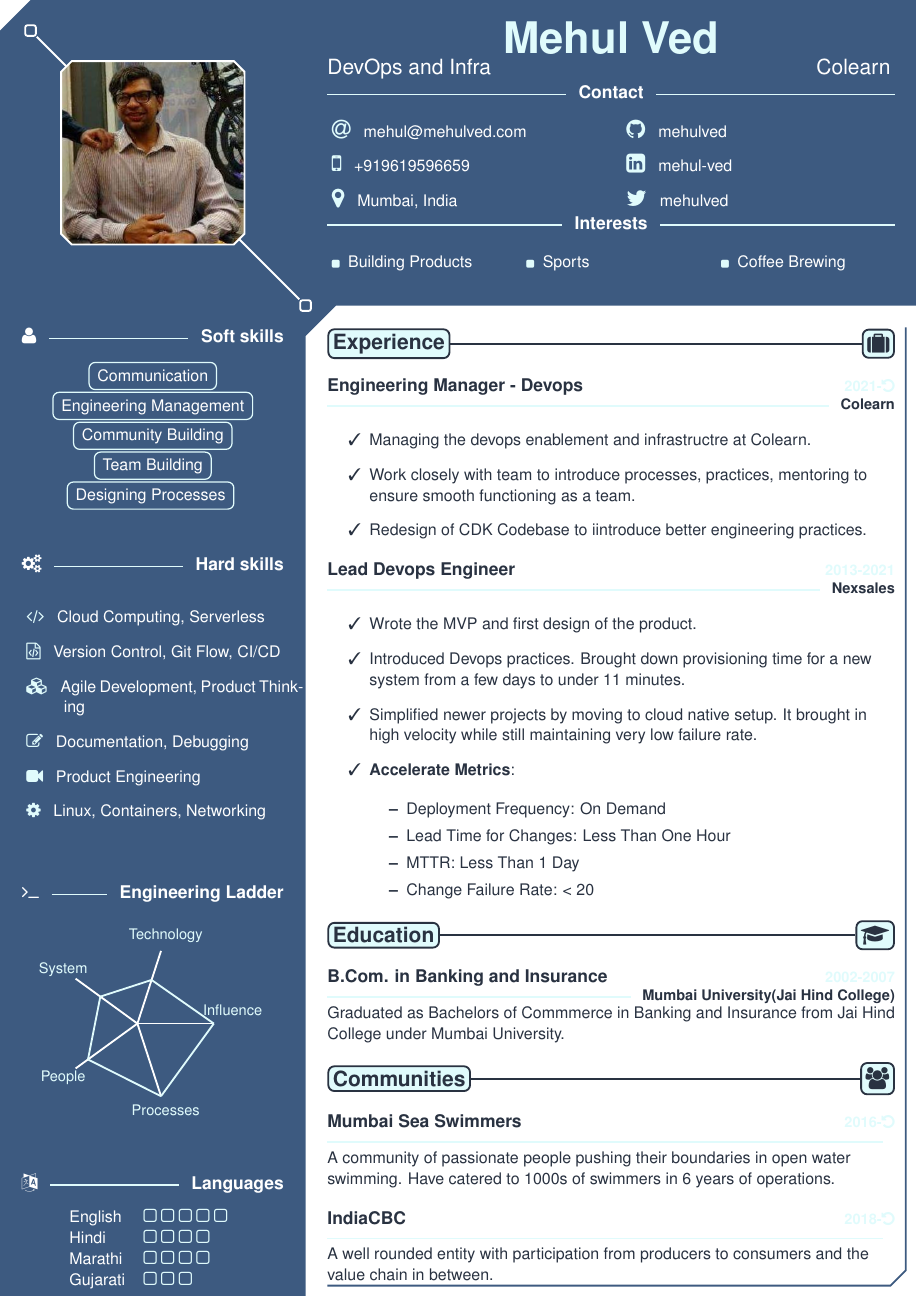
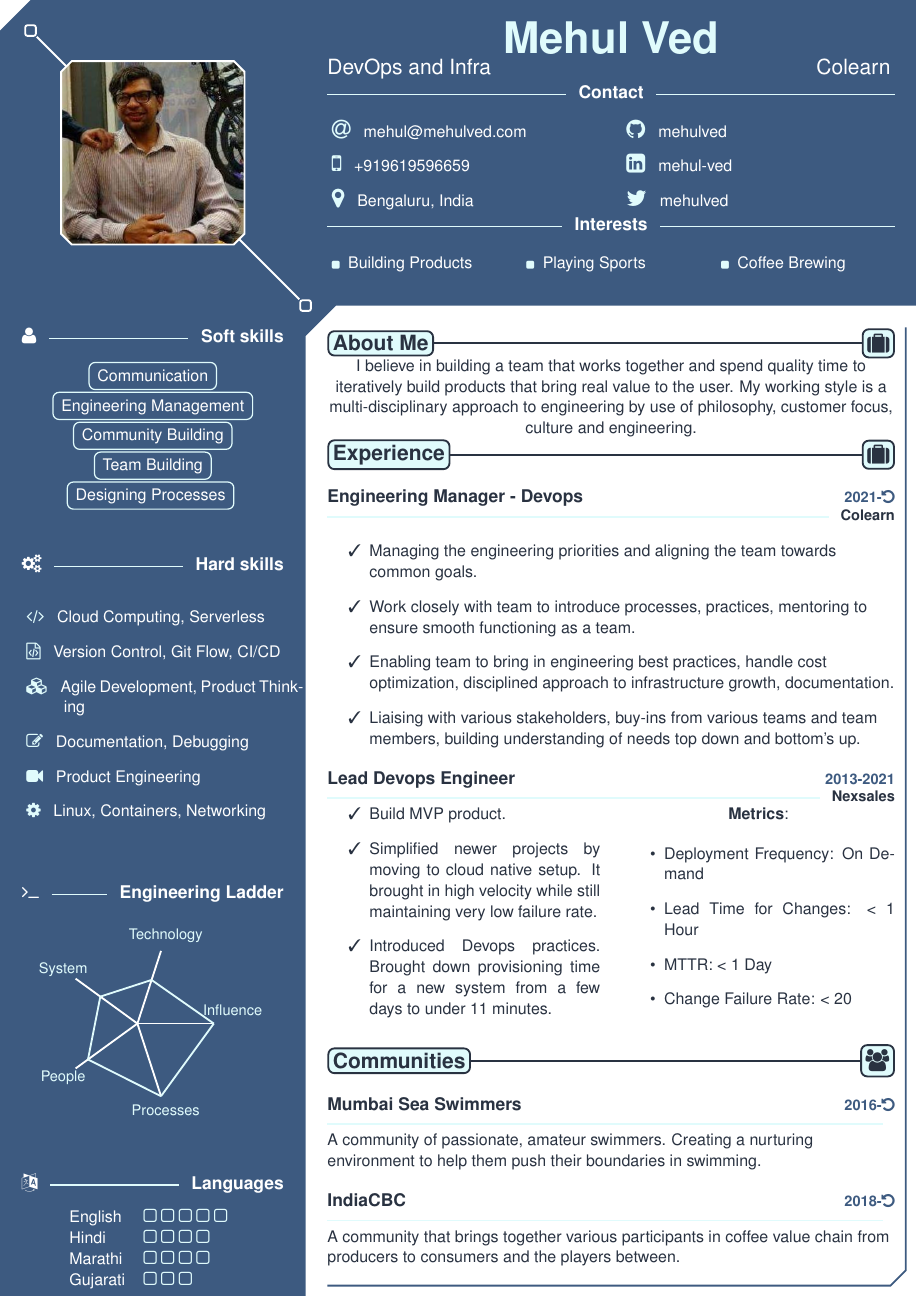
Before and after one commit to mehulved/resume, a LaTeX CV (Mehul_Ved_Resume.tex, which reads spidercv.cls): the whole page. Compiled offline with pdfLaTeX.

Commit message:
Updated Resume. Content and style.

```diff
--- a/Mehul_Ved_Resume.tex
+++ b/Mehul_Ved_Resume.tex
@@ -19,7 +19,7 @@
             \begin{ItemList}{\ColorHighlight}
                 \item [\Large\faAt] \href{mailto:mehul@mehulved.com}{mehul@mehulved.com}
                 \item [\Large\faMobile] +919619596659
-                \item [\Large\faMapMarker] Mumbai, India
+                \item [\Large\faMapMarker] Bengaluru, India
             \end{ItemList}
             \nextcolumn
             \begin{ItemList}{\ColorHighlight}
@@ -37,7 +37,7 @@
             \end{ItemList}
             \nextcolumn
             \begin{ItemList}{\ColorHighlight}
-                \item [] Sports
+                \item [] Playing Sports
             \end{ItemList}
             \nextcolumn
             \begin{ItemList}{\ColorHighlight}
@@ -116,6 +116,13 @@
     %----------------------------------------------------------------------------------------
     \begin{MainPart}
 
+	%%% About
+    \MainTitleBis{\ColorHighlight}{\ColorTextMain}{About Me}{\faSuitcase}
+		{
+			I believe in building a team that works together and spend quality time to iteratively build products that bring real value to the user. My working style is a multi-disciplinary approach to engineering by use of philosophy, customer focus, culture and engineering.
+
+		}
+
     %%% Experiences
     \MainTitleBis{\ColorHighlight}{\ColorTextMain}{Experience}{\faSuitcase}
     \Experience
@@ -125,9 +132,10 @@
         {2021-\faUndo}
         {
             \begin{itemize}
-            	\item[\ding{51}] Managing the devops enablement and infrastructre at Colearn.\\
+            	\item[\ding{51}] Managing the engineering priorities and aligning the team towards common goals.\\
             	\item[\ding{51}] Work closely with team to introduce processes, practices, mentoring to ensure smooth functioning as a team. \\
- 	           \item[\ding{51}] Redesign of CDK Codebase to iintroduce better engineering practices.
+ 	           \item[\ding{51}] Enabling team to bring in engineering best practices, handle cost optimization, disciplined approach to infrastructure growth, documentation.
+ 	           \item[\ding{51}] Liaising with various stakeholders, buy-ins from various teams and team members, building understanding of needs top down and bottom's up.
             \end{itemize}
         }
     \Experience
@@ -136,34 +144,28 @@
 		{Nexsales}
         {2013-2021}
         {
-        	\begin{itemize}
-        		\item[\ding{51}]Wrote the MVP and first design of the product.\\
-            	\item[\ding{51}]Introduced Devops practices. Brought down provisioning time for a new system from a few days to under 11 minutes. \\
+
+
+
+            \begin{DoubleColumns}
+	            \begin{itemize}
+	            \item[\ding{51}]Build MVP product.\\
             	\item[\ding{51}]Simplified newer projects by moving to cloud native setup. It brought in high velocity while still maintaining very low failure rate.\\
-            	\item[\ding{51}]\textbf{Accelerate Metrics}: \\
+            	\item[\ding{51}]Introduced Devops practices. Brought down provisioning time for a new system from a few days to under 11 minutes.
+            	\end{itemize}
+            \nextcolumn
+            	\textbf{Metrics}: \\
             		\begin{itemize}
 	            		\item Deployment Frequency: On Demand \\
-            			\item Lead Time for Changes: Less Than One Hour \\
-            		    \item MTTR: Less Than 1 Day \\
+            			\item Lead Time for Changes: < 1 Hour \\
+            		    \item MTTR: < 1 Day \\
             			\item Change Failure Rate: < 20%
-            		\end{itemize}
-            \end{itemize}
+	            	\end{itemize}
+    		\end{DoubleColumns}
         }
 
 
-    %%% Education
-    \MainTitleBis{\ColorHighlight}{\ColorTextMain}{Education}{\faGraduationCap}
-    \Experience
-        {\ColorHighlight}
-		{B.Com. in Banking and Insurance}
-		{Mumbai University(Jai Hind College)}
-        {2002-2007}
-        {
-            Graduated as Bachelors of Commmerce in Banking and Insurance from Jai Hind College under Mumbai University.
-        }
-
-
-    %%% Communities
+    %%% Community Building
     \MainTitleBis{\ColorHighlight}{\ColorTextMain}{Communities}{\faUsers}
     \Experience
         {\ColorHighlight}
@@ -171,7 +173,7 @@
 		{}
 		{2016-\faUndo}
         {
-            A community of passionate people pushing their boundaries in open water swimming. Have catered to 1000s of swimmers in 6 years of operations.
+            A community of passionate, amateur swimmers. Creating a nurturing environment to help them push their boundaries in swimming.
         }
 	\Experience
         {\ColorHighlight}
@@ -179,7 +181,7 @@
 		{}
 		{2018-\faUndo}
         {
-            A well rounded entity with participation from producers to consumers and the value chain in between.
+            A community that brings together various participants in coffee value chain from producers to consumers and the players between.
         }
 
     \end{MainPart}
--- a/spidercv.cls
+++ b/spidercv.cls
@@ -300,9 +300,9 @@
 
 \def\hrulefill{\leavevmode\leaders\hrule height 0.35mm\hfill\kern\z@} % ~ very thick
 %%%%%%% Experience
-\newcommand{\Experience}[5]{%Highlight color,  Ttile, Left subtitle, Right subtitle, Description
+\newcommand{\Experience}[5]{%Highlight color,  Title, Left subtitle, Right subtitle, Description
     \begin{flushleft}
-        \large{\textbf{#2\hfill{\small\color{#1}#4}}}\\\vspace{-.4ex}
+        \large{\textbf{#2\hfill{\small\color{DarkBlue}#4}}}\\\vspace{-.4ex}
         \small{{\color{#1}\hrulefill}
         \hspace{1ex}\raisebox{-.4ex}{\color{Black}\textbf{#3}}
         }\\
```
